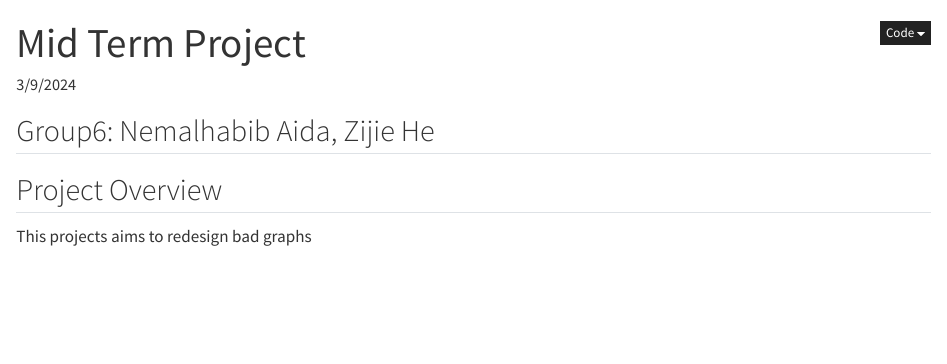
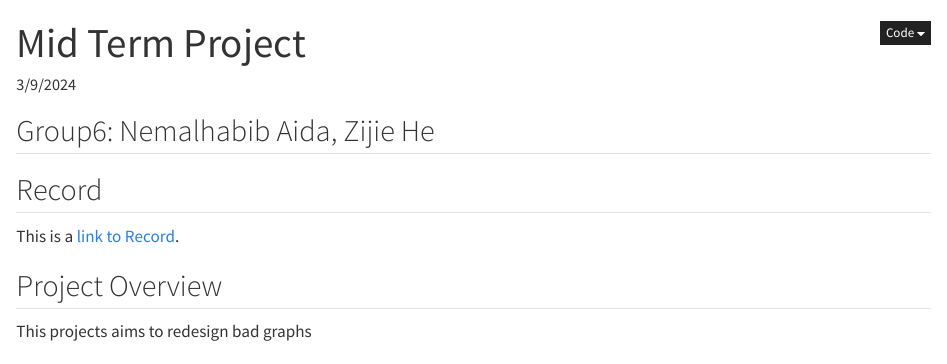
Before and after one commit to iconcordia/STAT515MIDProjectGroup6, a Quarto document (docs/index.qmd): the page in a window 1100 px wide, from its top. Rendered offline with R 4.5, knitr and Pandoc in place of Quarto, with nearby package versions; some code elsewhere in the file could not run offline.

Commit message:
record update

```diff
--- a/docs/index.qmd
+++ b/docs/index.qmd
@@ -7,6 +7,10 @@ format:
 ---
 
 ## Group6: Nemalhabib Aida, Zijie He
+
+## Record
+This is a [link to Record](https://www.youtube.com/watch?v=V0WGGLwItCk).
+
 
 ## Project Overview
 
```
Also changed, not shown: index.qmd (+4 -0 lines), 1 other file.
